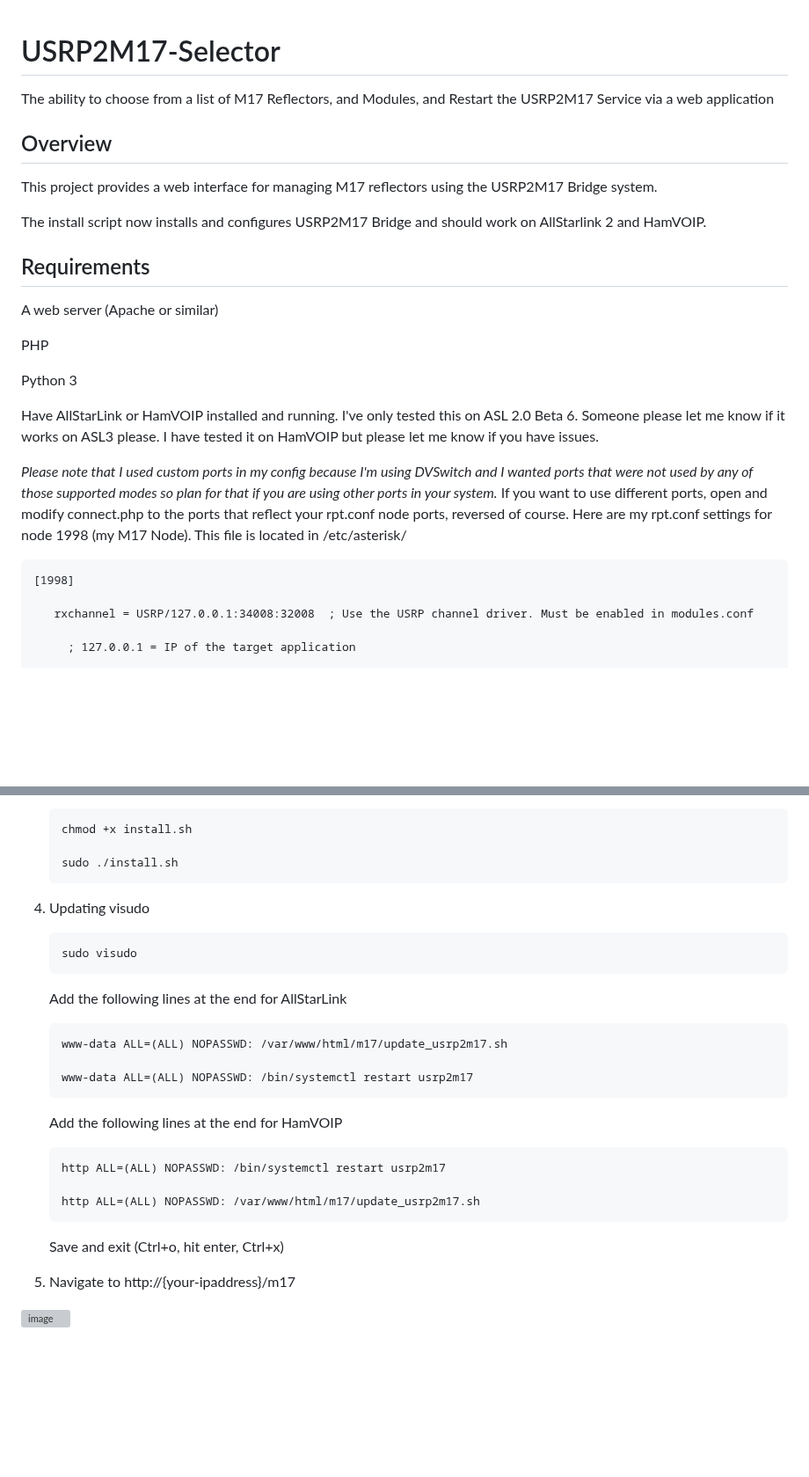
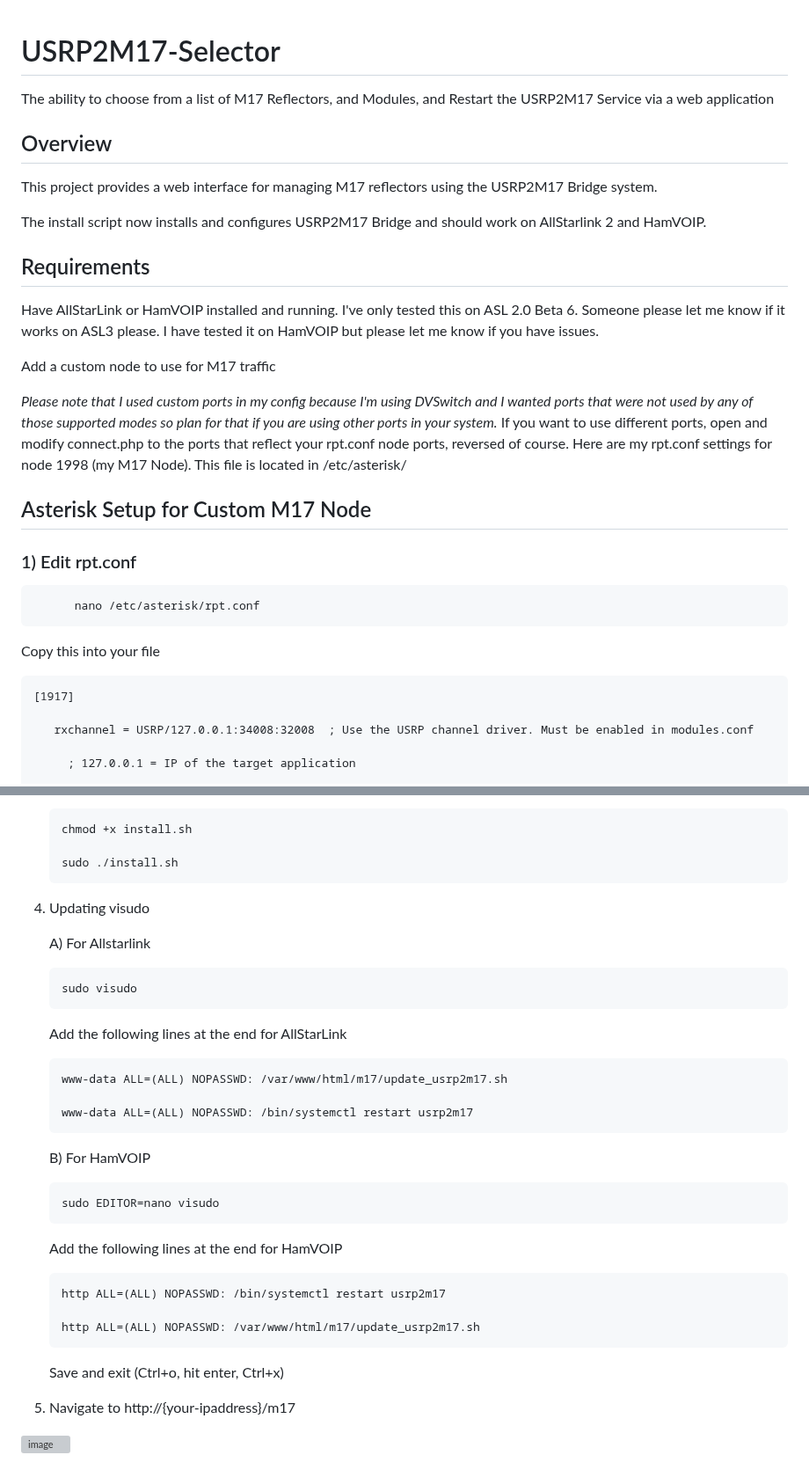
Before and after one commit to mjwgeek/USRP2M17-Selector, a Markdown page: README.md, 2 parts joined by grey strips. Shown at 88% size. Rendered like a GitHub page; blank space fills up the shorter version; grey boxes are pictures that could not be loaded.

````diff
--- a/README.md
+++ b/README.md
@@ -1,4 +1,5 @@
 # USRP2M17-Selector
+
 The ability to choose from a list of M17 Reflectors, and Modules, and Restart the USRP2M17 Service via a web application
 
 ## Overview
@@ -9,19 +10,23 @@ The ability to choose from a list of M17 Reflectors, and Modules, and Restart th
 
 ## Requirements
 
-  A web server (Apache or similar)
+   Have AllStarLink or HamVOIP installed and running.  I've only tested this on ASL 2.0 Beta 6.  Someone please let me know if it works on ASL3 please.  I have tested it on HamVOIP but please let me know if you have issues.
 
-  PHP
-
-  Python 3
-
-  Have AllStarLink or HamVOIP installed and running.  I've only tested this on ASL 2.0 Beta 6.  Someone please let me know if it works on ASL3 please.  I have tested it on HamVOIP but please let me know if you have issues.
+   Add a custom node to use for M17 traffic
 
    *Please note that I used custom ports in my config because I'm using DVSwitch and I wanted ports that were not used by any of those supported modes so plan for that if you are using other ports in your system.*
    If you want to use different ports, open and modify connect.php to the ports that reflect your rpt.conf node ports, reversed of course.  Here are my rpt.conf settings for node 1998 (my M17 Node).  This file is located in /etc/asterisk/
 
+
+ ## Asterisk Setup for Custom M17 Node
+
+  ### 1)  Edit rpt.conf
+
+          nano /etc/asterisk/rpt.conf
+
+  Copy this into your file
 ```
-[1998]
+[1917]
 
    rxchannel = USRP/127.0.0.1:34008:32008  ; Use the USRP channel driver. Must be enabled in modules.conf
 
@@ -80,6 +120,8 @@ The ability to choose from a list of M17 Reflectors, and Modules, and Restart th
 
 4) Updating visudo
 
+    A) For Allstarlink
+
        sudo visudo
 
      Add the following lines at the end for AllStarLink
@@ -88,7 +130,11 @@ The ability to choose from a list of M17 Reflectors, and Modules, and Restart th
 
        www-data ALL=(ALL) NOPASSWD: /bin/systemctl restart usrp2m17
 
-     Add the following lines at the end for HamVOIP
+   B) For HamVOIP
+
+       sudo EDITOR=nano visudo
+
+   Add the following lines at the end for HamVOIP
 
        http ALL=(ALL) NOPASSWD: /bin/systemctl restart usrp2m17
 
@@ -97,6 +143,7 @@ The ability to choose from a list of M17 Reflectors, and Modules, and Restart th
 
      Save and exit (Ctrl+o, hit enter, Ctrl+x)
 
+
 6) Navigate to http://{your-ipaddress}/m17
 
 ![image](https://github.com/user-attachments/assets/744dc092-36d5-4381-88a1-87fe7883f94a)
````
Also changed, not shown: other parts of README.md (+39 -4 lines).
